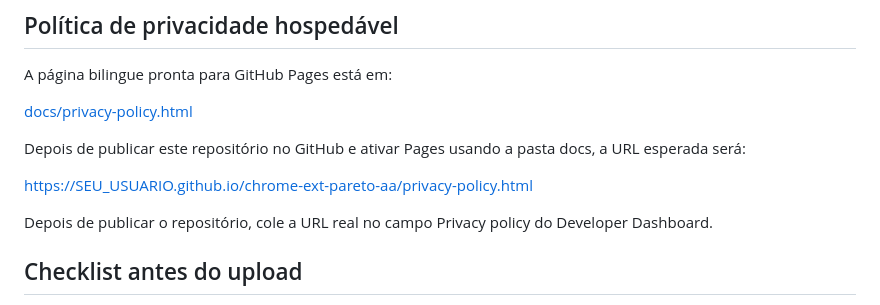
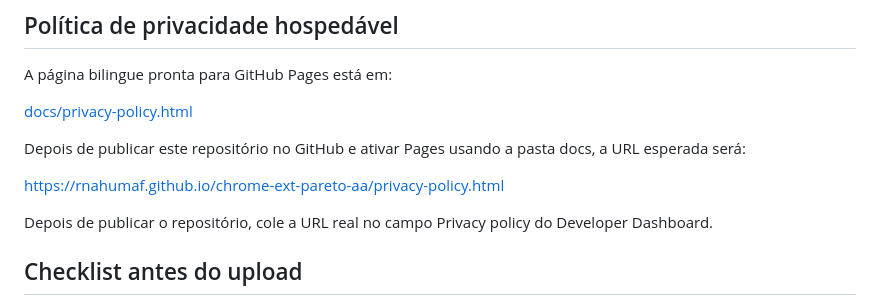
Before and after one commit to rnahumaf/chrome-ext-pareto-aa, a Markdown page: STORE_LISTING.md, the part around the change. Rendered like a GitHub page.

Commit message:
Document published privacy policy URL

```diff
--- a/STORE_LISTING.md
+++ b/STORE_LISTING.md
@@ -157,7 +157,7 @@ A página bilingue pronta para GitHub Pages está em:
 
 Depois de publicar este repositório no GitHub e ativar Pages usando a pasta docs, a URL esperada será:
 
-https://SEU_USUARIO.github.io/chrome-ext-pareto-aa/privacy-policy.html
+https://rnahumaf.github.io/chrome-ext-pareto-aa/privacy-policy.html
 
 Depois de publicar o repositório, cole a URL real no campo Privacy policy do Developer Dashboard.
 
```
